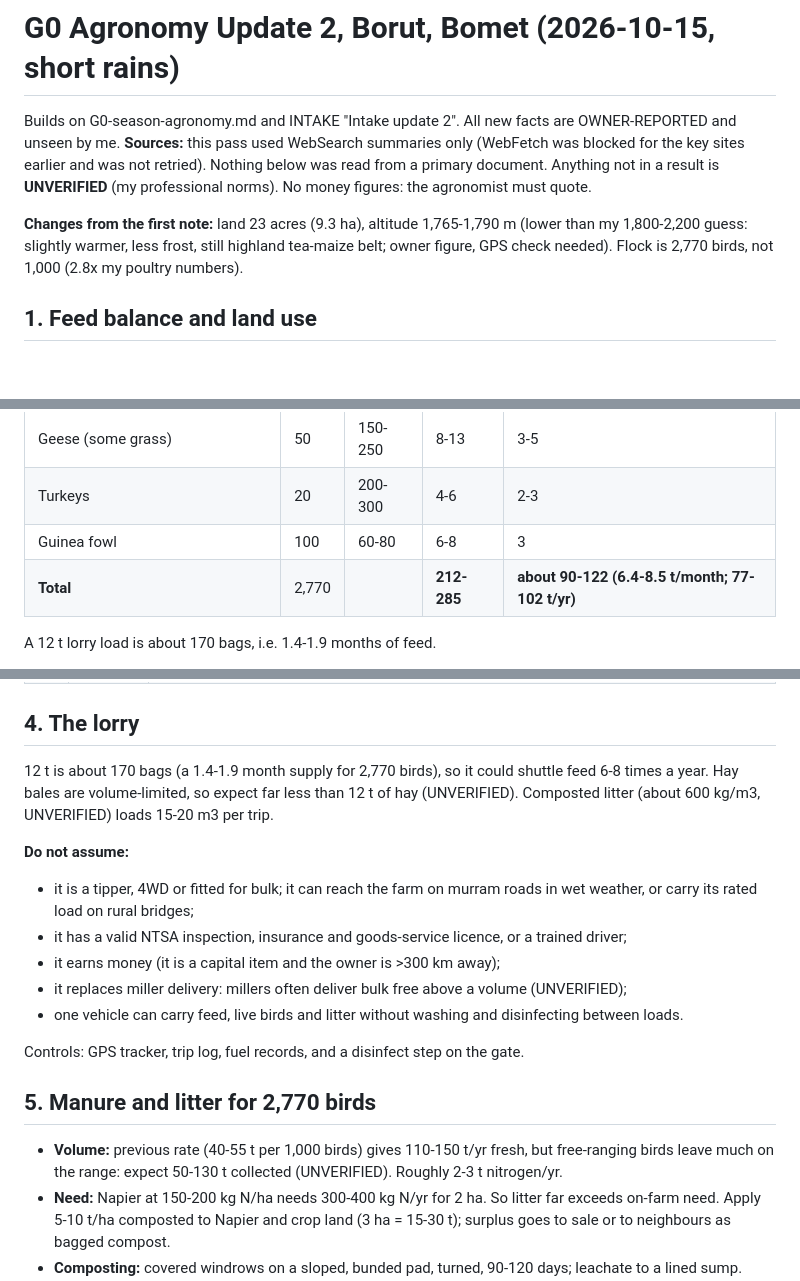
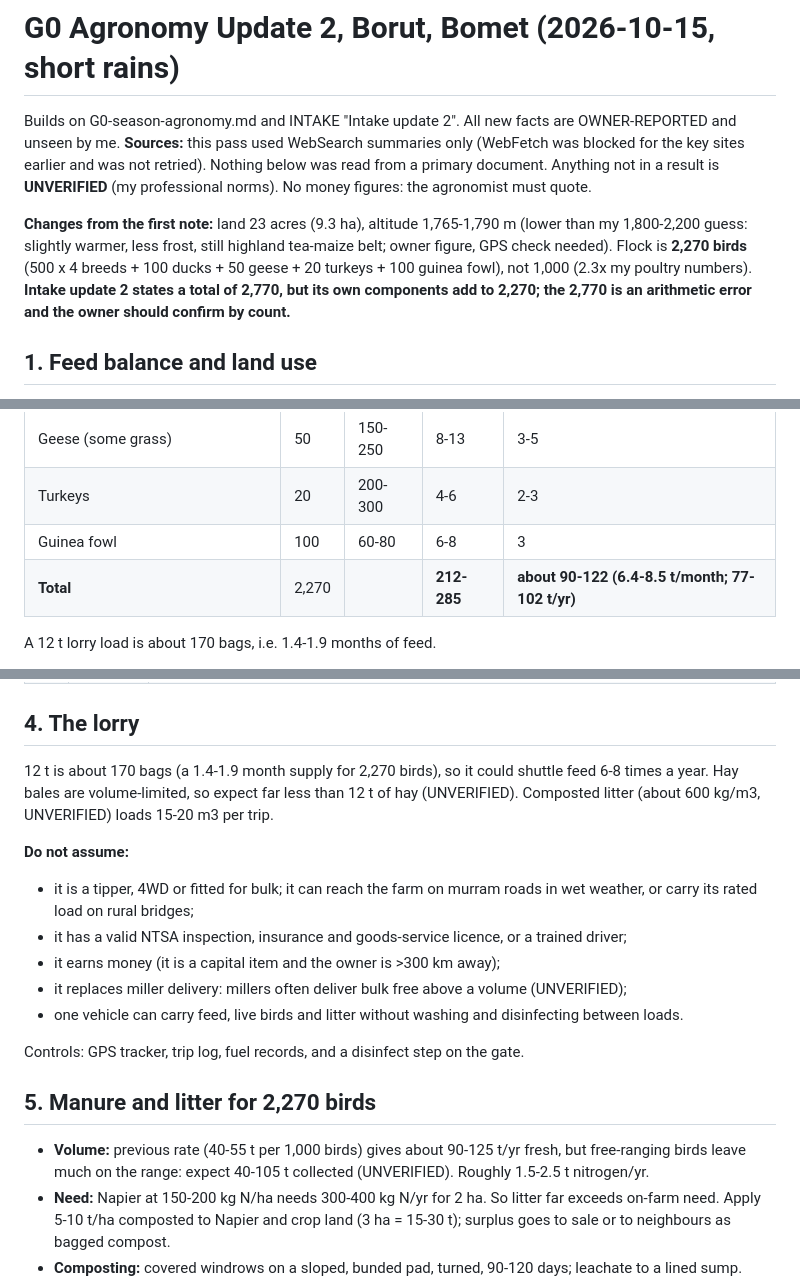
Before and after one commit to bkkirui/myproject, a Markdown page: farm-plan/gate0/G0-agronomy-update2.md, 3 parts joined by grey strips. GitHub-like rendering; blank space fills up the shorter version.

```diff
--- a/farm-plan/gate0/G0-agronomy-update2.md
+++ b/farm-plan/gate0/G0-agronomy-update2.md
@@ -2,7 +2,7 @@
 
 Builds on G0-season-agronomy.md and INTAKE "Intake update 2". All new facts are OWNER-REPORTED and unseen by me. **Sources:** this pass used WebSearch summaries only (WebFetch was blocked for the key sites earlier and was not retried). Nothing below was read from a primary document. Anything not in a result is **UNVERIFIED** (my professional norms). No money figures: the agronomist must quote.
 
-**Changes from the first note:** land 23 acres (9.3 ha), altitude 1,765-1,790 m (lower than my 1,800-2,200 guess: slightly warmer, less frost, still highland tea-maize belt; owner figure, GPS check needed). Flock is 2,770 birds, not 1,000 (2.8x my poultry numbers).
+**Changes from the first note:** land 23 acres (9.3 ha), altitude 1,765-1,790 m (lower than my 1,800-2,200 guess: slightly warmer, less frost, still highland tea-maize belt; owner figure, GPS check needed). Flock is **2,270 birds** (500 x 4 breeds + 100 ducks + 50 geese + 20 turkeys + 100 guinea fowl), not 1,000 (2.3x my poultry numbers). **Intake update 2 states a total of 2,770, but its own components add to 2,270; the 2,770 is an arithmetic error and the owner should confirm by count.**
 
 ## 1. Feed balance and land use
 
@@ -15,7 +15,7 @@ Builds on G0-season-agronomy.md and INTAKE "Intake update 2". All new facts are
 | Geese (some grass) | 50 | 150-250 | 8-13 | 3-5 |
 | Turkeys | 20 | 200-300 | 4-6 | 2-3 |
 | Guinea fowl | 100 | 60-80 | 6-8 | 3 |
-| **Total** | 2,770 | | **212-285** | **about 90-122 (6.4-8.5 t/month; 77-102 t/yr)** |
+| **Total** | 2,270 | | **212-285** | **about 90-122 (6.4-8.5 t/month; 77-102 t/yr)** |
 
 A 12 t lorry load is about 170 bags, i.e. 1.4-1.9 months of feed.
 
@@ -87,7 +87,7 @@ Reading B means a water emergency today. Reading A means drinking water is not t
 
 ## 4. The lorry
 
-12 t is about 170 bags (a 1.4-1.9 month supply for 2,770 birds), so it could shuttle feed 6-8 times a year. Hay bales are volume-limited, so expect far less than 12 t of hay (UNVERIFIED). Composted litter (about 600 kg/m3, UNVERIFIED) loads 15-20 m3 per trip.
+12 t is about 170 bags (a 1.4-1.9 month supply for 2,270 birds), so it could shuttle feed 6-8 times a year. Hay bales are volume-limited, so expect far less than 12 t of hay (UNVERIFIED). Composted litter (about 600 kg/m3, UNVERIFIED) loads 15-20 m3 per trip.
 
 **Do not assume:**
 - it is a tipper, 4WD or fitted for bulk; it can reach the farm on murram roads in wet weather, or carry its rated load on rural bridges;
@@ -98,9 +98,9 @@ Reading B means a water emergency today. Reading A means drinking water is not t
 
 Controls: GPS tracker, trip log, fuel records, and a disinfect step on the gate.
 
-## 5. Manure and litter for 2,770 birds
+## 5. Manure and litter for 2,270 birds
 
-- **Volume:** previous rate (40-55 t per 1,000 birds) gives 110-150 t/yr fresh, but free-ranging birds leave much on the range: expect 50-130 t collected (UNVERIFIED). Roughly 2-3 t nitrogen/yr.
+- **Volume:** previous rate (40-55 t per 1,000 birds) gives about 90-125 t/yr fresh, but free-ranging birds leave much on the range: expect 40-105 t collected (UNVERIFIED). Roughly 1.5-2.5 t nitrogen/yr.
 - **Need:** Napier at 150-200 kg N/ha needs 300-400 kg N/yr for 2 ha. So litter far exceeds on-farm need. Apply 5-10 t/ha composted to Napier and crop land (3 ha = 15-30 t); surplus goes to sale or to neighbours as bagged compost.
 - **Composting:** covered windrows on a sloped, bunded pad, turned, 90-120 days; leachate to a lined sump. Duck/goose litter is wet: mix with dry carbon (maize stover, Napier trash).
 - **Rules (my recommendations, not legal findings):** no heaps, pads or carcass pits within 50 m of a pan and none upslope of one; no spreading within 30 m of a pan, on saturated ground, on slopes over about 12%, or 48 h before forecast heavy rain; incorporate quickly; keep a spreading log; never on sheep pasture or as cattle feed. Dead birds (30-50/month plausible) to carcass composting away from pans.
```
Also changed, not shown: other parts of farm-plan/gate0/G0-agronomy-update2.md (+1 -1 lines).
